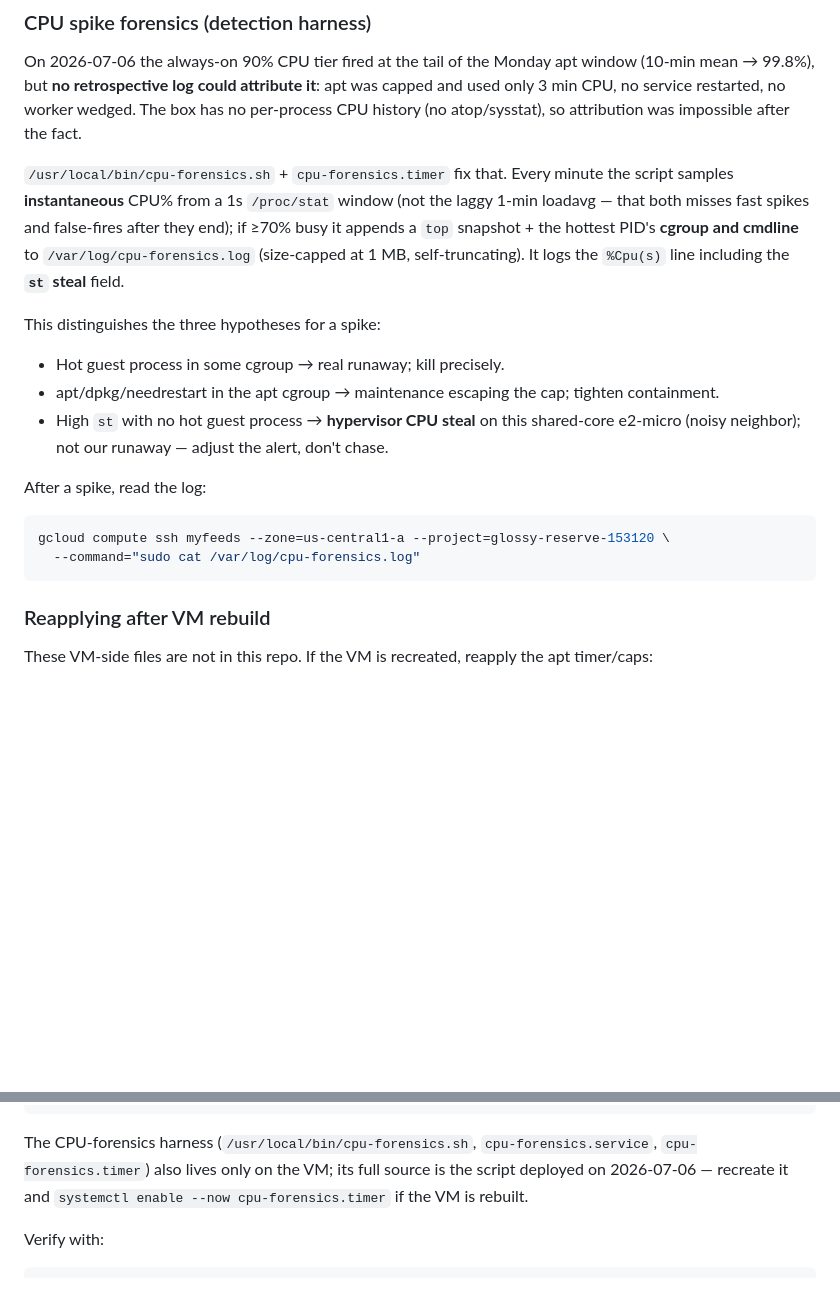
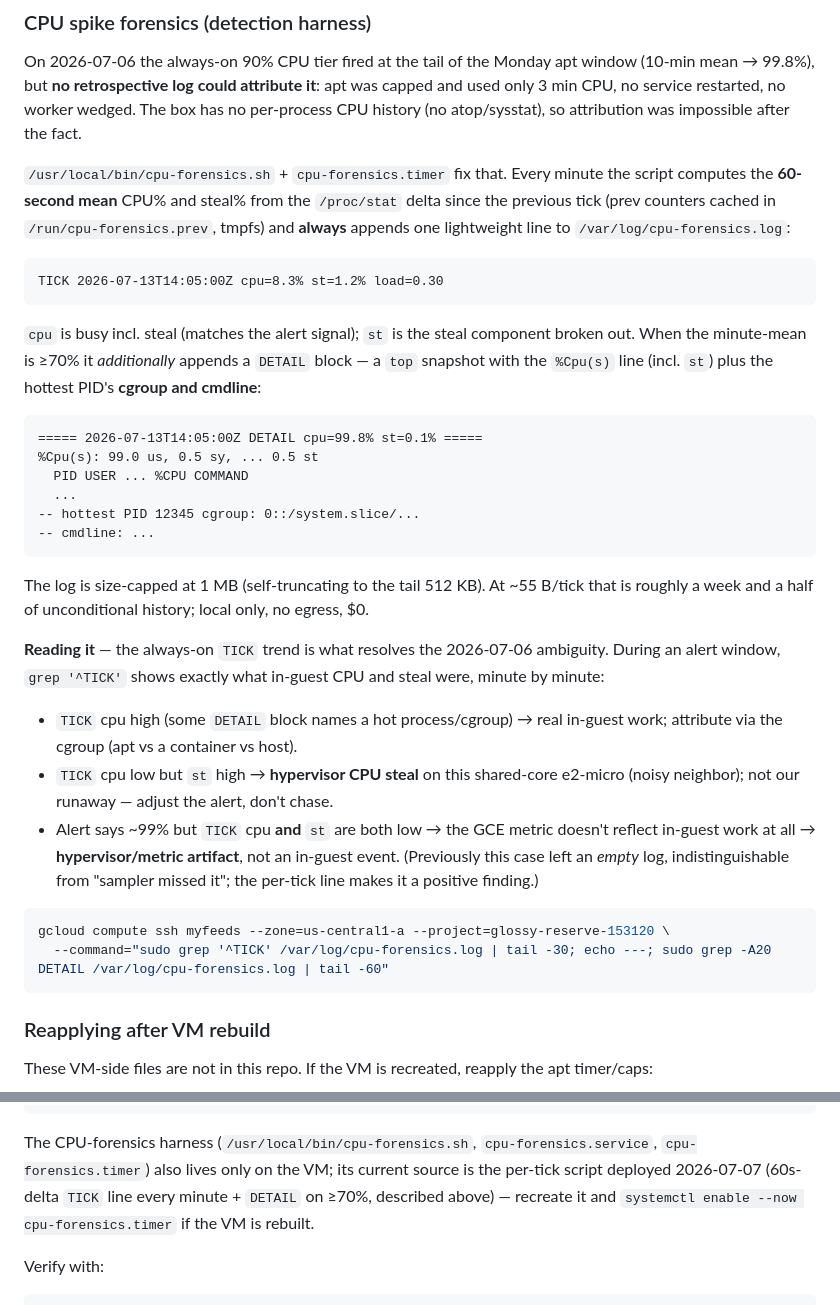
Before and after one commit to tbarthen/MyFeeds, a Markdown page: docs/deployment.md, 2 parts joined by grey strips. Drawn GitHub-style; blank space fills up the shorter version.

Commit message:
Document per-tick CPU-forensics TICK line format
The cpu-forensics harness now writes an unconditional per-minute TICK line (60s-mean CPU% + steal% from the /proc/stat delta) in addition to the DETAIL block on a >=70% minute-mean. This closes the empty-log ambiguity that made the 2026-07-06 spike unattributable: during an alert the TICK trend shows in-guest CPU/steal minute by minute, so 'alert high but TICK low' is now a positive finding (hypervisor/metric artifact) rather than an ambiguous empty log. Doc-only; the script change was applied and verified live on the VM.

Co-Authored-By: Claude Opus 4.8 (1M context) <noreply@anthropic.com>

````diff
--- a/docs/deployment.md
+++ b/docs/deployment.md
@@ -81,17 +81,33 @@ This throttles the whole service tree (apt, dpkg, `initramfs-update`, all childr
 
 On 2026-07-06 the always-on 90% CPU tier fired at the tail of the Monday apt window (10-min mean → 99.8%), but **no retrospective log could attribute it**: apt was capped and used only 3 min CPU, no service restarted, no worker wedged. The box has no per-process CPU history (no atop/sysstat), so attribution was impossible after the fact.
 
-`/usr/local/bin/cpu-forensics.sh` + `cpu-forensics.timer` fix that. Every minute the script samples **instantaneous** CPU% from a 1s `/proc/stat` window (not the laggy 1-min loadavg — that both misses fast spikes and false-fires after they end); if ≥70% busy it appends a `top` snapshot + the hottest PID's **cgroup and cmdline** to `/var/log/cpu-forensics.log` (size-capped at 1 MB, self-truncating). It logs the `%Cpu(s)` line including the **`st` steal** field.
+`/usr/local/bin/cpu-forensics.sh` + `cpu-forensics.timer` fix that. Every minute the script computes the **60-second mean** CPU% and steal% from the `/proc/stat` delta since the previous tick (prev counters cached in `/run/cpu-forensics.prev`, tmpfs) and **always** appends one lightweight line to `/var/log/cpu-forensics.log`:
 
-This distinguishes the three hypotheses for a spike:
-- Hot guest process in some cgroup → real runaway; kill precisely.
-- apt/dpkg/needrestart in the apt cgroup → maintenance escaping the cap; tighten containment.
-- High `st` with no hot guest process → **hypervisor CPU steal** on this shared-core e2-micro (noisy neighbor); not our runaway — adjust the alert, don't chase.
+```
+TICK 2026-07-13T14:05:00Z cpu=8.3% st=1.2% load=0.30
+```
 
-After a spike, read the log:
+`cpu` is busy incl. steal (matches the alert signal); `st` is the steal component broken out. When the minute-mean is ≥70% it *additionally* appends a `DETAIL` block — a `top` snapshot with the `%Cpu(s)` line (incl. `st`) plus the hottest PID's **cgroup and cmdline**:
+
+```
+===== 2026-07-13T14:05:00Z DETAIL cpu=99.8% st=0.1% =====
+%Cpu(s): 99.0 us, 0.5 sy, ... 0.5 st
+  PID USER ... %CPU COMMAND
+  ...
+-- hottest PID 12345 cgroup: 0::/system.slice/...
+-- cmdline: ...
+```
+
+The log is size-capped at 1 MB (self-truncating to the tail 512 KB). At ~55 B/tick that is roughly a week and a half of unconditional history; local only, no egress, $0.
+
+**Reading it** — the always-on `TICK` trend is what resolves the 2026-07-06 ambiguity. During an alert window, `grep '^TICK'` shows exactly what in-guest CPU and steal were, minute by minute:
+- `TICK` cpu high (some `DETAIL` block names a hot process/cgroup) → real in-guest work; attribute via the cgroup (apt vs a container vs host).
+- `TICK` cpu low but `st` high → **hypervisor CPU steal** on this shared-core e2-micro (noisy neighbor); not our runaway — adjust the alert, don't chase.
+- Alert says ~99% but `TICK` cpu **and** `st` are both low → the GCE metric doesn't reflect in-guest work at all → **hypervisor/metric artifact**, not an in-guest event. (Previously this case left an *empty* log, indistinguishable from "sampler missed it"; the per-tick line makes it a positive finding.)
+
 ```bash
 gcloud compute ssh myfeeds --zone=us-central1-a --project=glossy-reserve-153120 \
-  --command="sudo cat /var/log/cpu-forensics.log"
+  --command="sudo grep '^TICK' /var/log/cpu-forensics.log | tail -30; echo ---; sudo grep -A20 DETAIL /var/log/cpu-forensics.log | tail -60"
 ```
 
 ### Reapplying after VM rebuild
@@ -112,7 +128,7 @@ gcloud compute ssh myfeeds --zone=us-central1-a --project=glossy-reserve-153120
   sudo systemctl daemon-reload && sudo systemctl restart apt-daily-upgrade.timer"
 ```
 
-The CPU-forensics harness (`/usr/local/bin/cpu-forensics.sh`, `cpu-forensics.service`, `cpu-forensics.timer`) also lives only on the VM; its full source is the script deployed on 2026-07-06 — recreate it and `systemctl enable --now cpu-forensics.timer` if the VM is rebuilt.
+The CPU-forensics harness (`/usr/local/bin/cpu-forensics.sh`, `cpu-forensics.service`, `cpu-forensics.timer`) also lives only on the VM; its current source is the per-tick script deployed 2026-07-07 (60s-delta `TICK` line every minute + `DETAIL` on ≥70%, described above) — recreate it and `systemctl enable --now cpu-forensics.timer` if the VM is rebuilt.
 
 Verify with:
 ```bash
````
